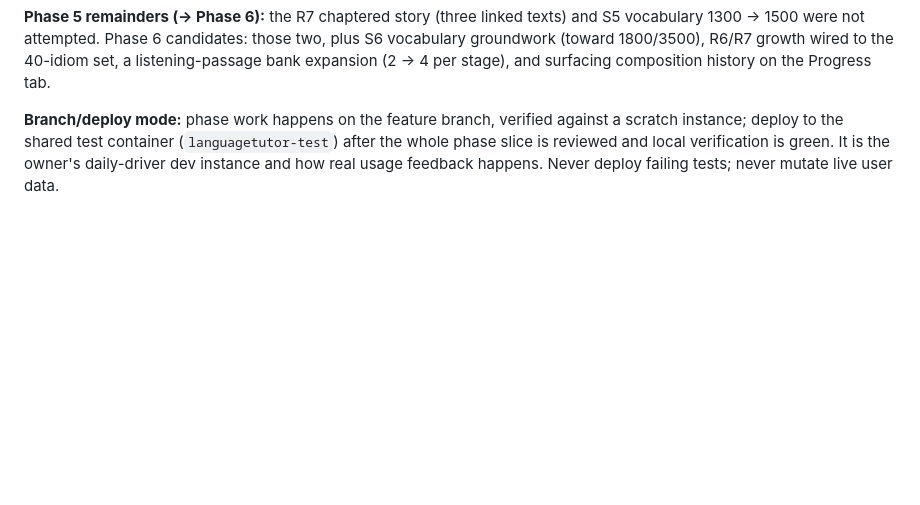
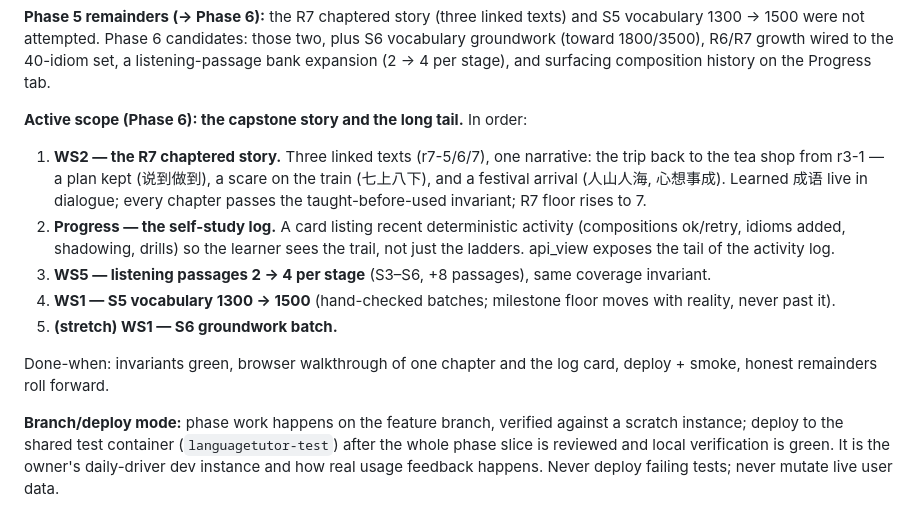
Before and after one commit to arah91-bit/LearnMandrian, a Markdown page: PLAN.md, the part around the change. GitHub-like rendering; blank space fills up the shorter version.

Commit message:
PLAN.md: Phase 6 active scope — the capstone story and the long tail
Co-Authored-By: Claude Fable 5 <noreply@anthropic.com>

```diff
--- a/PLAN.md
+++ b/PLAN.md
@@ -102,6 +102,27 @@ texts) and S5 vocabulary 1300 → 1500 were not attempted. Phase 6 candidates:
 those two, plus S6 vocabulary groundwork (toward 1800/3500), R6/R7 growth
 wired to the 40-idiom set, a listening-passage bank expansion (2 → 4 per
 stage), and surfacing composition history on the Progress tab.
+
+**Active scope (Phase 6): the capstone story and the long tail.**
+In order:
+
+1. **WS2 — the R7 chaptered story.** Three linked texts (r7-5/6/7), one
+   narrative: the trip back to the tea shop from r3-1 — a plan kept
+   (说到做到), a scare on the train (七上八下), and a festival arrival
+   (人山人海, 心想事成). Learned 成语 live in dialogue; every chapter
+   passes the taught-before-used invariant; R7 floor rises to 7.
+2. **Progress — the self-study log.** A card listing recent deterministic
+   activity (compositions ok/retry, idioms added, shadowing, drills) so the
+   learner sees the trail, not just the ladders. api_view exposes the tail
+   of the activity log.
+3. **WS5 — listening passages 2 → 4 per stage** (S3–S6, +8 passages), same
+   coverage invariant.
+4. **WS1 — S5 vocabulary 1300 → 1500** (hand-checked batches; milestone
+   floor moves with reality, never past it).
+5. **(stretch) WS1 — S6 groundwork batch.**
+
+Done-when: invariants green, browser walkthrough of one chapter and the log
+card, deploy + smoke, honest remainders roll forward.
 
 **Branch/deploy mode:** phase work happens on the feature branch, verified
 against a scratch instance; deploy to the shared test container
```
